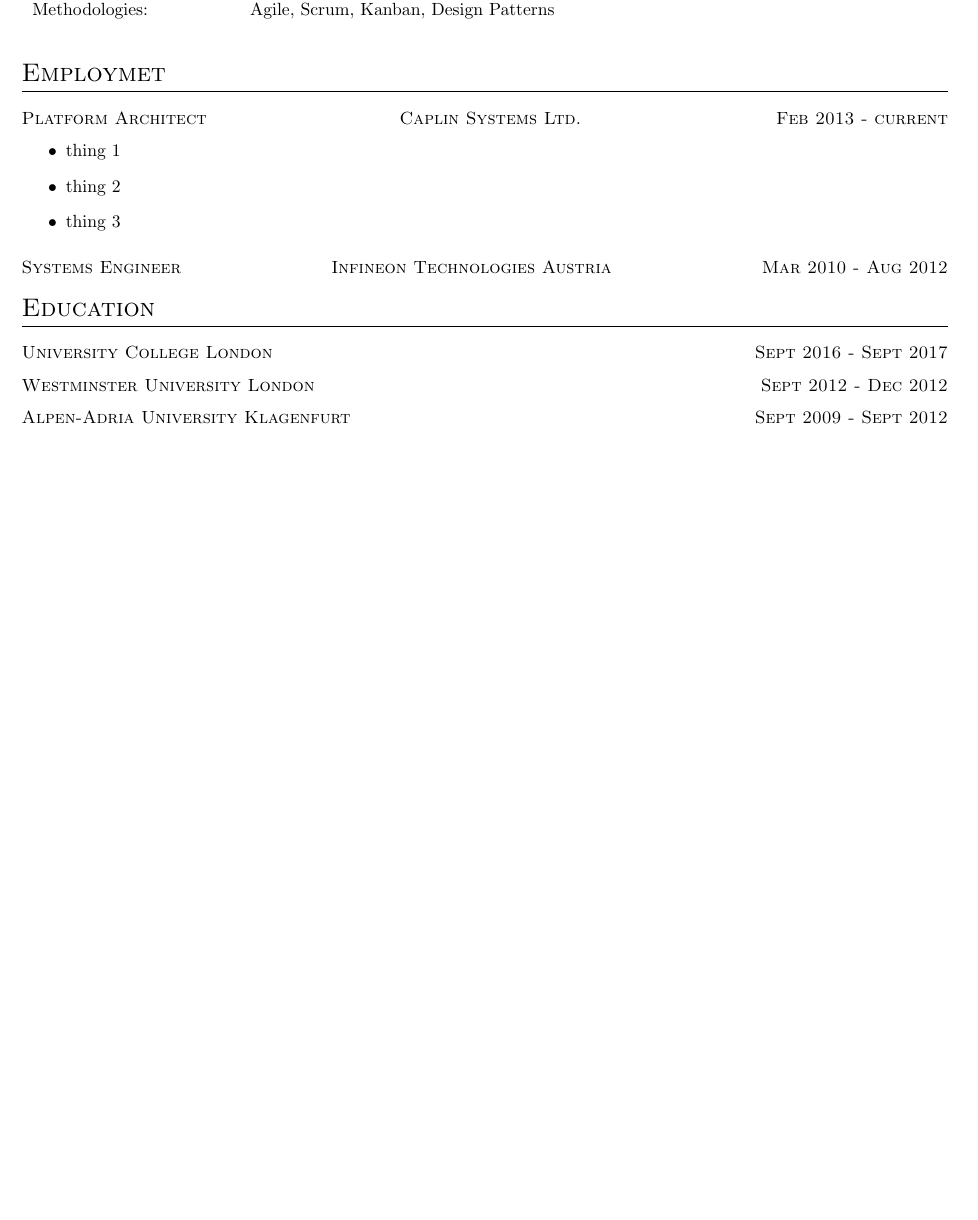
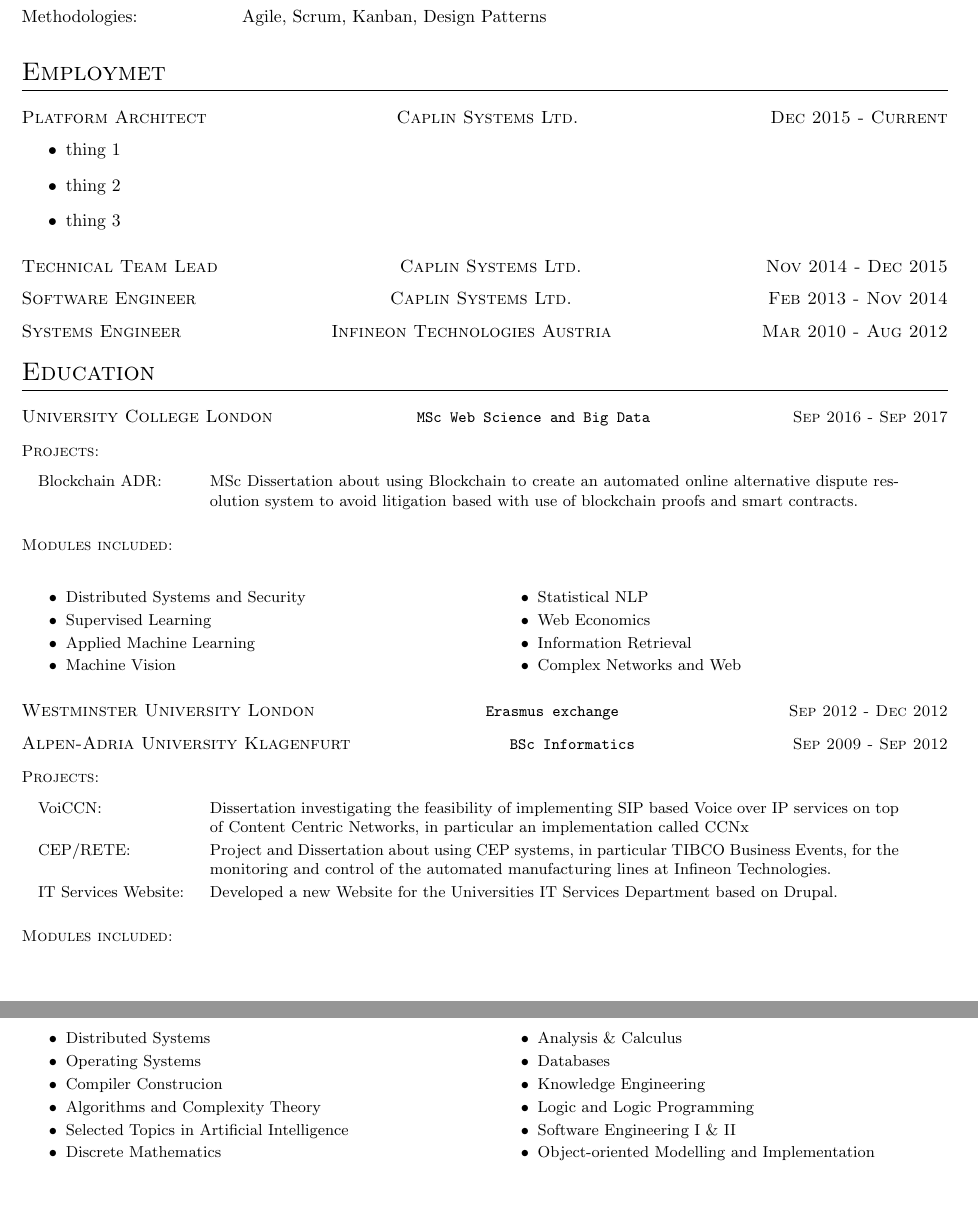
Before and after one commit to chsitter/cv-resume, a LaTeX CV (cv.tex, which reads my_cv.cls): part of the page before the commit and two parts of pages 1 and 2 of 2 after it, the two joined at a grey line, cut so that both start at the same text, the shorter picture padded with empty space. Compiled offline with pdfLaTeX.

Commit message:
added course name, modules and projects to education

```diff
--- a/cv.tex
+++ b/cv.tex
@@ -25,8 +24,3 @@
 Cras dapibus.
 
 \section{Professional Expertise}
-\expertise
-{Programming Languages}{C, Java, Lua, Python, C++, JavaScript, SQL, Rust, LateX}
-{Operating Systems}{RHEL/Fedora, Arch Linux, Debian/Ubuntu, Mac OS, Windows}
-{Technologies}{gcc/gdb, llvm/lldb, valgrind, strace, make, Premake, Cmake, OpenSSL, Gradle, Maven, vim, tmux, TensorFlow, scikit-learn, TCP/IP, UDP, HTTP, XML, UML, databases}
-{Methodologies}{Agile, Scrum, Kanban, Design Patterns}
@@ -33,19 +30,60 @@
+    \expertiseitem[Technologies]{gcc/gdb, llvm/lldb, valgrind, strace, make, Premake, Cmake, OpenSSL, Gradle, Maven, vim, tmux, TensorFlow, scikit-learn, TCP/IP, UDP, HTTP, XML, UML, databases}
+    \expertiseitem[Methodologies]{Agile, Scrum, Kanban, Design Patterns}
+\end{expertise}
 
 \section{Employmet}
-\workplace{Platform Architect}{Caplin Systems Ltd.}{Feb 2013 - current}
-\workitems
-{thing 1}
-{thing 2}
-{thing 3}
+\workplace{Platform Architect}{Caplin Systems Ltd.}{Dec 2015 - Current}
+\begin{itemize}
+    \item{thing 1}
+    \item{thing 2}
+    \item{thing 3}
+\end{itemize}
+
+\workplace{Technical Team Lead}{Caplin Systems Ltd.}{Nov 2014 - Dec 2015}
+\workplace{Software Engineer}{Caplin Systems Ltd.}{Feb 2013 - Nov 2014}
 
 \workplace{Systems Engineer}{Infineon Technologies Austria}{Mar 2010 - Aug 2012}
 
 \section{Education}
-\datedsubsection{University College London}{Sept 2016 - Sept 2017}
+\education{University College London}{MSc Web Science and Big Data}{Sep 2016 - Sep 2017}
+\begin{projects}{10em}
+    \project[Blockchain ADR]{MSc Dissertation about using Blockchain to create an automated online alternative dispute resolution system to avoid litigation based with use of blockchain proofs and smart contracts.}
+\end{projects}
+\begin{modules}
+    \module{Distributed Systems and Security}
+    \module{Supervised Learning}
+    \module{Applied Machine Learning}
+    \module{Machine Vision}
+    \module{Statistical NLP}
+    \module{Web Economics}
+    \module{Information Retrieval}
+    \module{Complex Networks and Web}
+\end{modules}
 
-\datedsubsection{Westminster University London}{Sept 2012 - Dec 2012}
+\education{Westminster University London}{Erasmus exchange}{Sep 2012 - Dec 2012}
 
-\datedsubsection{Alpen-Adria University Klagenfurt}{Sept 2009 - Sept 2012}
+\education{Alpen-Adria University Klagenfurt}{BSc Informatics}{Sep 2009 - Sep 2012}
+\begin{projects}{10em}
+    \project[VoiCCN]{Dissertation investigating the feasibility of implementing SIP based Voice over IP services on top of Content Centric Networks, in particular an implementation called CCNx}
+    \project[CEP/RETE]{Project and Dissertation about using CEP systems, in particular TIBCO Business Events, for the monitoring and control of the automated manufacturing lines at Infineon Technologies.}
+    \project[IT Services Website]{Developed a new Website for the Universities IT Services Department based on Drupal.}
+\end{projects}
+%Bachelor Thesis: Voice over Content Centric Networks (VoCCN) 2,0
+%Bachelor Thesis: Erstellung einer neuen ZID Website 4,0
+\begin{modules}
+    \module{Distributed Systems}
+    \module{Operating Systems}
+    \module{Compiler Construcion}
+    \module{Algorithms and Complexity Theory}
+    \module{Selected Topics in Artificial Intelligence}
+    \module{Discrete Mathematics}
+    \module{Analysis \& Calculus}
+    \module{Databases}
+    \module{Knowledge Engineering}
+    \module{Logic and Logic Programming}
+    \module{Software Engineering I \& II}
+    \module{Object-oriented Modelling and Implementation}
+\end{modules}
 
 
 \end{document}
--- a/my_cv.cls
+++ b/my_cv.cls
@@ -3,6 +3,8 @@
 \LoadClass{article}
 \RequirePackage[a4paper,left=0.5in, right=0.5in, top=0.5in, bottom=0.5in]{geometry}
 \RequirePackage{tabularx}
+\RequirePackage{enumitem}
+\RequirePackage{multicol}
 
 
 \newcommand{\cvroad}[1]{\renewcommand{\givencvroad}{#1}}
@@ -38 +40,5 @@
 
+\newenvironment{modules}{
+    \small
+    \newcommand{\module}[1]{\item{##1}}
+    \subsubsection{Modules included:}
@@ -56,3 +53,6 @@
+    \subsubsection{Projects:}
+    \begin{itemize}[align=parleft,topsep=0pt,parsep=0pt,partopsep=0pt,labelwidth=#1, leftmargin=\dimexpr\labelwidth+\labelsep+1em\relax, rightmargin=3em]
+}{\end{itemize}}
 
 \RequirePackage{titlesec}
 \titleformat{\section}
```
Also changed, not shown: cv.tex (4 more changed lines), my_cv.cls (45 more changed lines).
